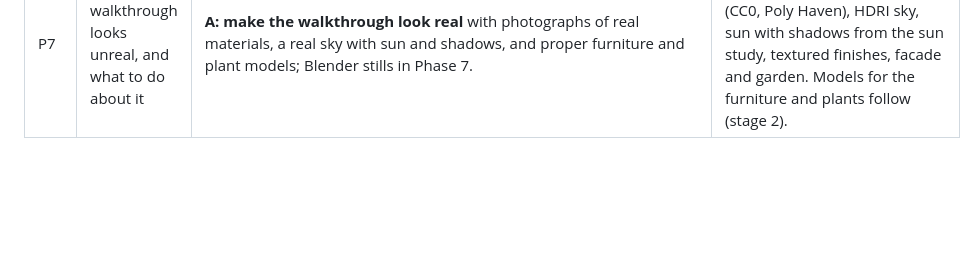
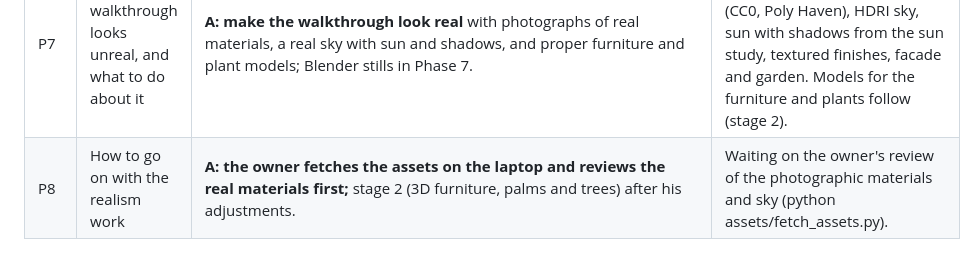
Before and after one commit to AimanSadeq/villa-jebel-ali-hills-dubai, a Markdown page: docs/facade-and-walkthrough-decisions.md, the part around the change. Rendered like a GitHub page; blank space fills up the shorter version.

Commit message:
Answer P8: owner reviews the fetched real materials before stage 2
Co-Authored-By: Claude Fable 5.1 <noreply@anthropic.com>
Claude-Session: https://claude.ai/code/session_017Wh1pxSjQ6YNDTSHL6NB8m

```diff
--- a/docs/facade-and-walkthrough-decisions.md
+++ b/docs/facade-and-walkthrough-decisions.md
@@ -29,3 +29,4 @@ docs/decisions.md once the set is complete.
 | G3 | What goes around the plot | **A: the D-011 boundary wall, TO VERIFY (OI-14).** | 2.40 m overall: solid to 1.20 m with a lighter screen above on the road and landscape plot sides, solid full height against both neighbours; gates recessed. Heights and whether a wall is allowed at all (DDA FAQ Q3) TO VERIFY with Meraas; if not allowed, the same lines become hedges. |
 | G4 | How the front is arranged | **A: a car gate into the carport and a separate pedestrian gate on the line of the stone portal.** | A paved path from the pedestrian gate to the front door, a planted front garden with palms either side. Gates recessed (D-011). To be built with the garden. |
 | P7 | Why the walkthrough looks unreal, and what to do about it | **A: make the walkthrough look real** with photographs of real materials, a real sky with sun and shadows, and proper furniture and plant models; Blender stills in Phase 7. | Built as D-056: asset manifest and fetch script for the laptop (CC0, Poly Haven), HDRI sky, sun with shadows from the sun study, textured finishes, facade and garden. Models for the furniture and plants follow (stage 2). |
+| P8 | How to go on with the realism work | **A: the owner fetches the assets on the laptop and reviews the real materials first;** stage 2 (3D furniture, palms and trees) after his adjustments. | Waiting on the owner's review of the photographic materials and sky (python assets/fetch_assets.py). |
```
